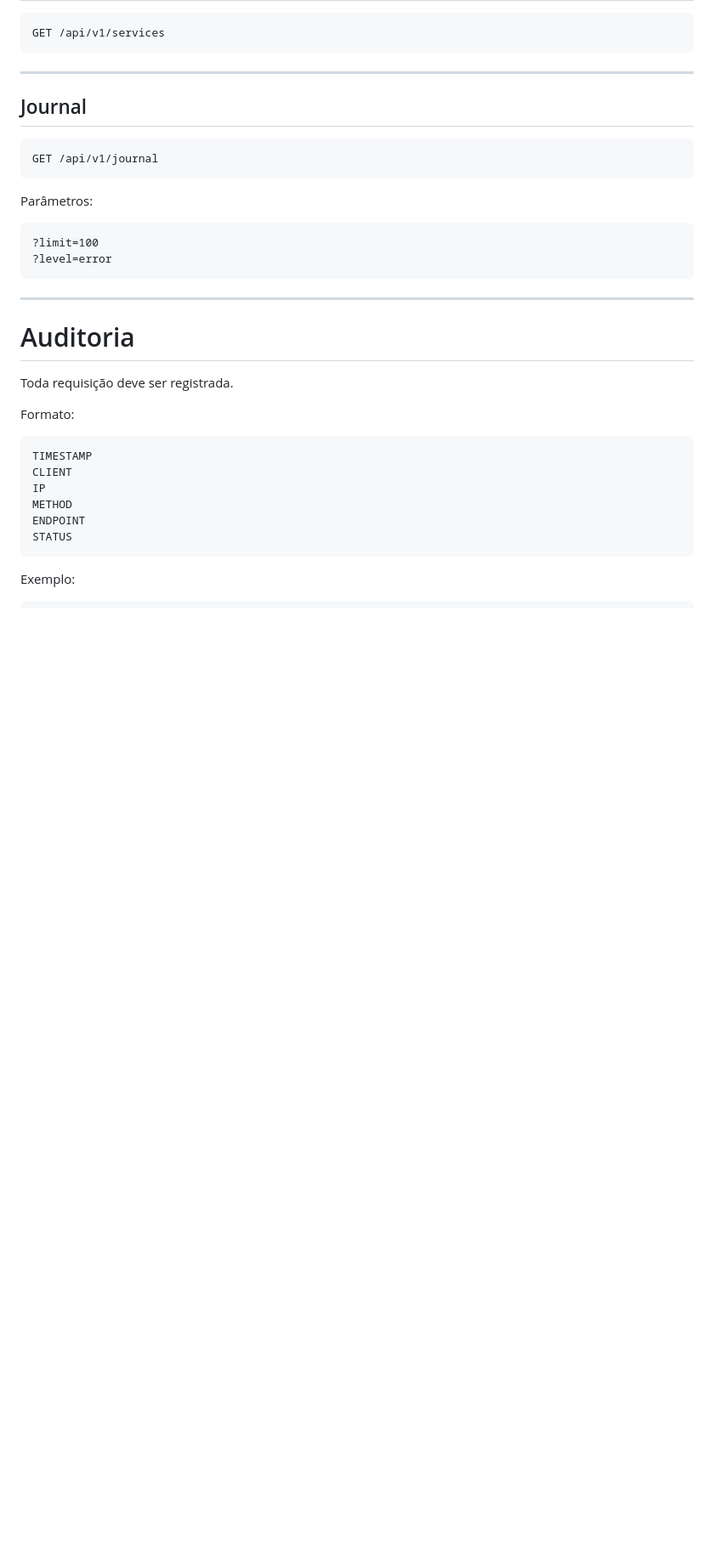
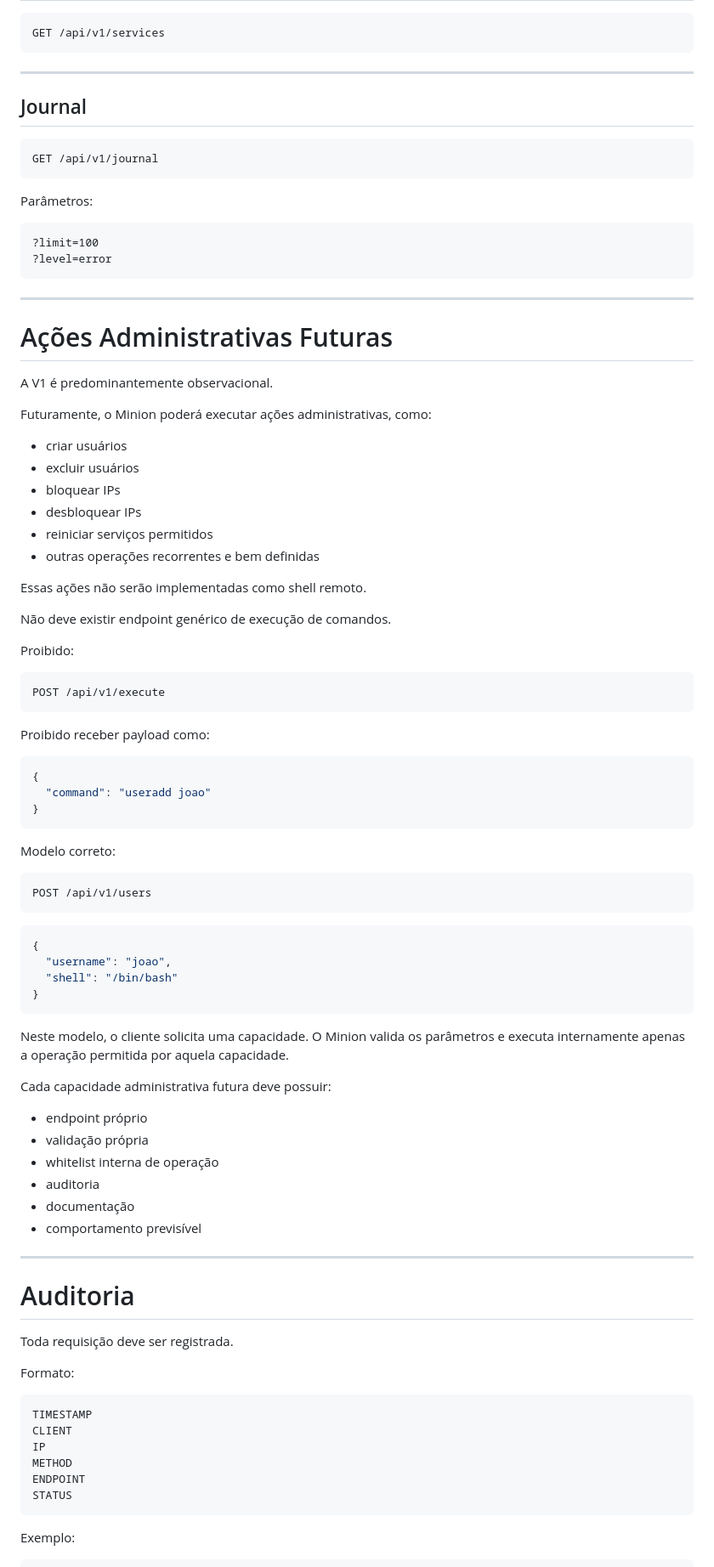
Before and after one commit to mickaelbsg/minion-agent, a Markdown page: SPEC.md, the part around one of its changes. Shown at 85% size. GitHub-like rendering; blank space fills up the shorter version.

Commit message:
docs: align spec with privileged agent model

````diff
--- a/SPEC.md
+++ b/SPEC.md
@@ -467,6 +492,63 @@ Parâmetros:
 ?limit=100
 ?level=error
 ```
+
+---
+
+# Ações Administrativas Futuras
+
+A V1 é predominantemente observacional.
+
+Futuramente, o Minion poderá executar ações administrativas, como:
+
+* criar usuários
+* excluir usuários
+* bloquear IPs
+* desbloquear IPs
+* reiniciar serviços permitidos
+* outras operações recorrentes e bem definidas
+
+Essas ações não serão implementadas como shell remoto.
+
+Não deve existir endpoint genérico de execução de comandos.
+
+Proibido:
+
+```http
+POST /api/v1/execute
+```
+
+Proibido receber payload como:
+
+```json
+{
+  "command": "useradd joao"
+}
+```
+
+Modelo correto:
+
+```http
+POST /api/v1/users
+```
+
+```json
+{
+  "username": "joao",
+  "shell": "/bin/bash"
+}
+```
+
+Neste modelo, o cliente solicita uma capacidade. O Minion valida os parâmetros e executa internamente apenas a operação permitida por aquela capacidade.
+
+Cada capacidade administrativa futura deve possuir:
+
+* endpoint próprio
+* validação própria
+* whitelist interna de operação
+* auditoria
+* documentação
+* comportamento previsível
 
 ---
 
````
Also changed, not shown: other parts of SPEC.md (+62 -27 lines).
